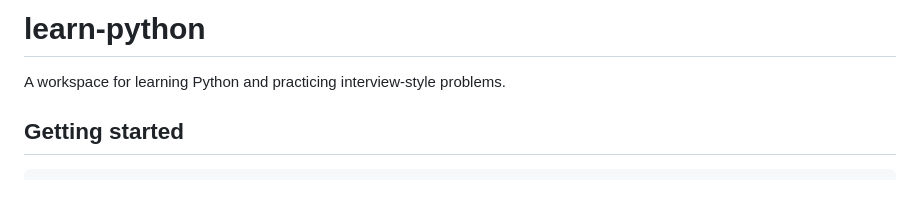
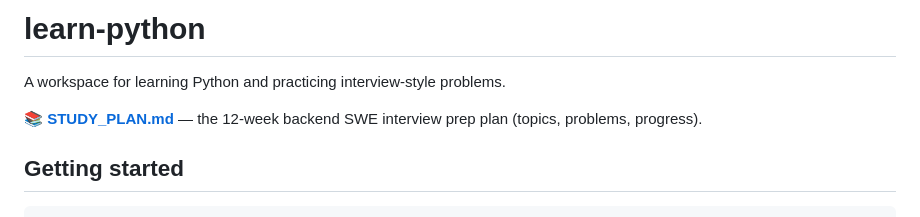
Before and after one commit to surfer1225/learn-python, a Markdown page: README.md, the part around the change. Rendered like a GitHub page; blank space fills up the shorter version.

Commit message:
auto-sync: 2026-07-28 17:49:41

```diff
--- a/README.md
+++ b/README.md
@@ -1,6 +1,8 @@
 # learn-python
 
 A workspace for learning Python and practicing interview-style problems.
+
+📚 **[STUDY_PLAN.md](STUDY_PLAN.md)** — the 12-week backend SWE interview prep plan (topics, problems, progress).
 
 ## Getting started
 
```
